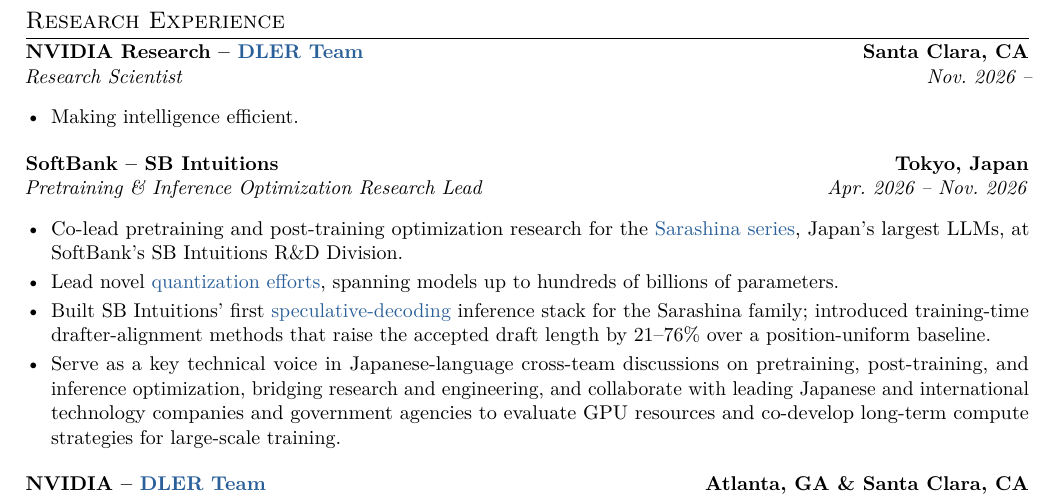
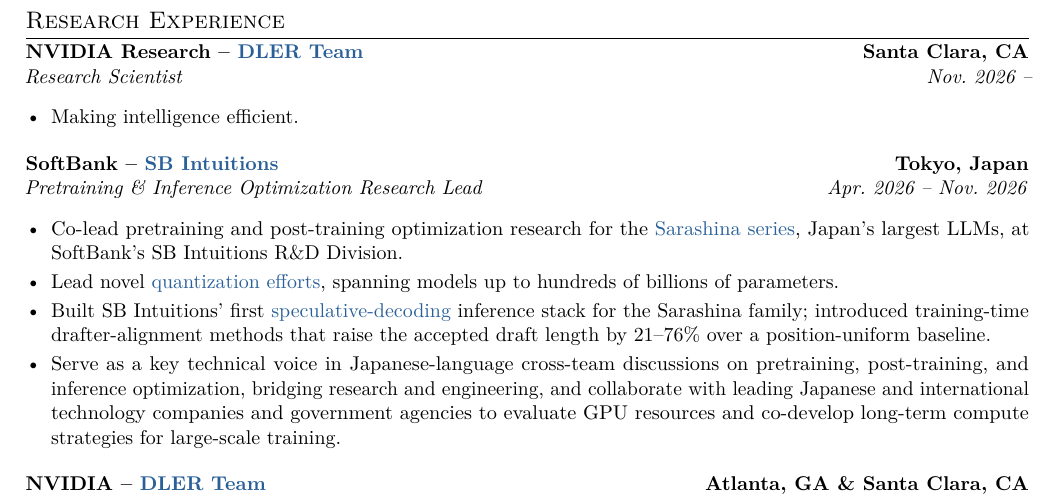
Before and after one commit to lxaw/lxaw.github.io, a LaTeX CV (cv/main.tex): part of page 2 of 3, cut so that both start at the same text. Compiled offline with pdfLaTeX.

Commit message:
update cv

```diff
--- a/cv/main.tex
+++ b/cv/main.tex
@@ -137,7 +137,7 @@
 \end{itemize}
 
 \smallskip
-\entry{SoftBank -- SB Intuitions}{Tokyo, Japan}{Pretraining \& Inference Optimization Research Lead}{Apr.\ 2026 -- Nov.\ 2026}
+\entry{SoftBank -- \cvlink{https://www.sbintuitions.co.jp/en/}{SB Intuitions}}{Tokyo, Japan}{Pretraining \& Inference Optimization Research Lead}{Apr.\ 2026 -- Nov.\ 2026}
 \begin{itemize}[leftmargin=*, nosep, itemsep=2pt, topsep=2pt]
   \item Co-lead pretraining and post-training optimization research for the \cvlink{https://huggingface.co/sbintuitions}{Sarashina series}, Japan's largest LLMs, at SoftBank's SB Intuitions R\&D Division.
   \item Lead novel \cvlink{https://arxiv.org/pdf/2609.08135}{quantization efforts}, spanning models up to hundreds of billions of parameters.
```
Also changed, not shown: cv_ja/main.tex (+1 -1 lines), cv/main.pdf, cv_ja/main.pdf, 4 other files.
